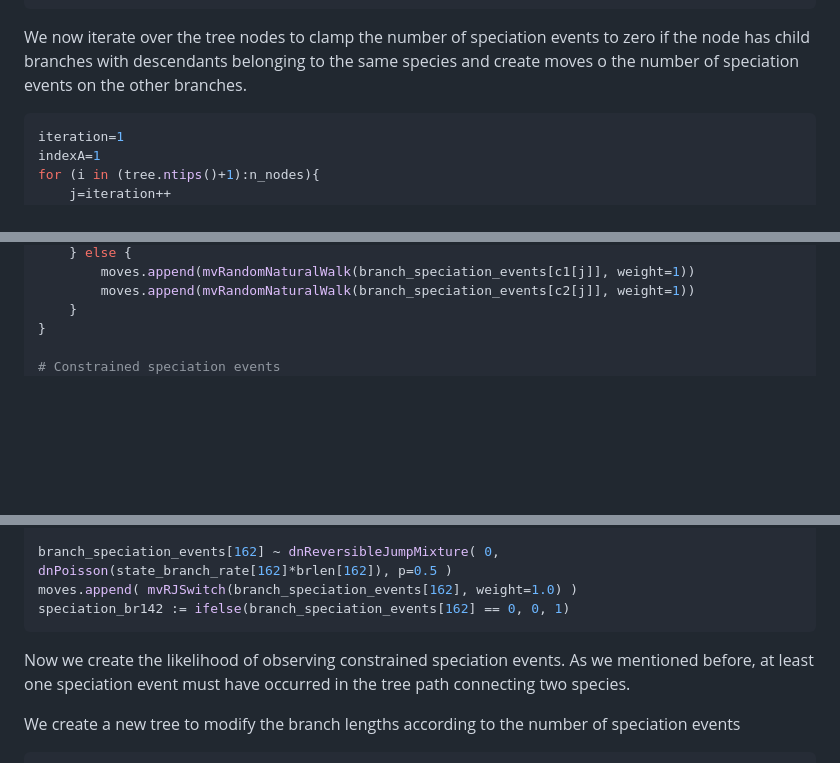
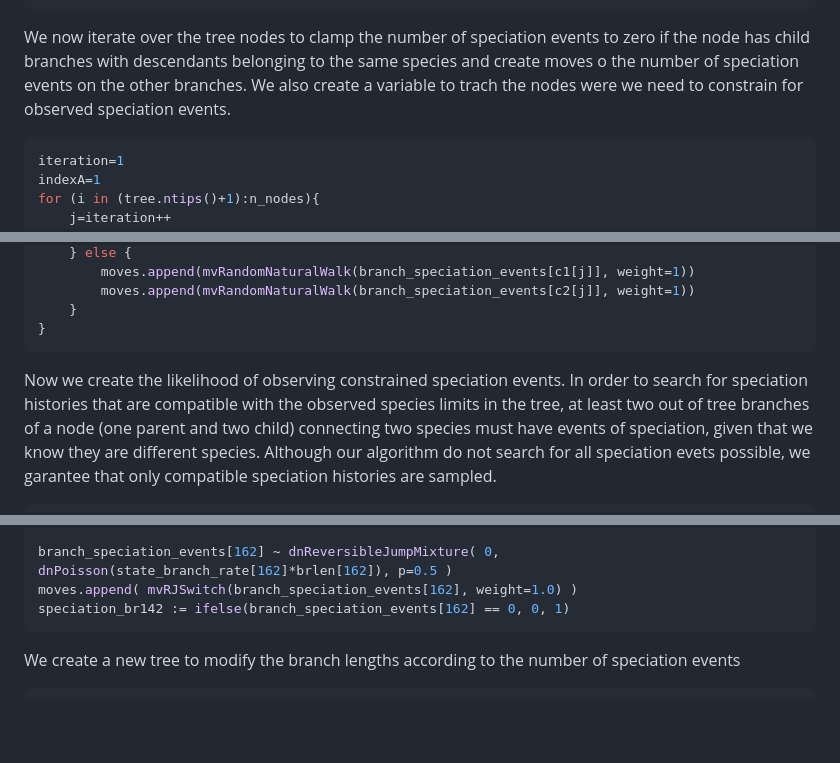
Before and after one commit to ghfazevedo/traderpros, a Markdown page: README.md, 3 parts joined by grey strips. Rendered like a GitHub page; blank space fills up the shorter version.

````diff
--- a/README.md
+++ b/README.md
@@ -198,6 +198,7 @@ for (i in 1:(n_branches)){
 ```
 
 We now iterate over the tree nodes to clamp the number of speciation events to zero if the node has child branches with descendants belonging to the same species and create moves o the number of speciation events on the other branches.
+We also create a variable to trach the nodes were we need to constrain for observed speciation events.
 
 ```R
 iteration=1
@@ -253,8 +254,12 @@ for (i in (tree.ntips()+1):n_nodes){
         moves.append(mvRandomNaturalWalk(branch_speciation_events[c2[j]], weight=1))
     }
 }
+```
 
-# Constrained speciation events
+Now we create the likelihood of observing constrained speciation events. In order to search for speciation histories that are compatible with the observed species limits in the tree, at least two out of tree branches of a node (one parent and two child) connecting two species must have events of speciation, given that we know they are different species.
+Although our algorithm do not search for all speciation evets possible, we garantee that only compatible speciation histories are sampled.
+
+```R
 iteration=1
 for (i in constrainedSpeciationNodes){
     j = iteration++
@@ -324,8 +329,6 @@ branch_speciation_events[162] ~ dnReversibleJumpMixture( 0, dnPoisson(state_bran
 moves.append( mvRJSwitch(branch_speciation_events[162], weight=1.0) )
 speciation_br142 := ifelse(branch_speciation_events[162] == 0, 0, 1)
 ```
-
-Now we create the likelihood of observing constrained speciation events. As we mentioned before, at least one speciation event must have occurred in the tree path connecting two species.
 
 We create a new tree to modify the branch lengths according to the number of speciation events
 ```R
````
